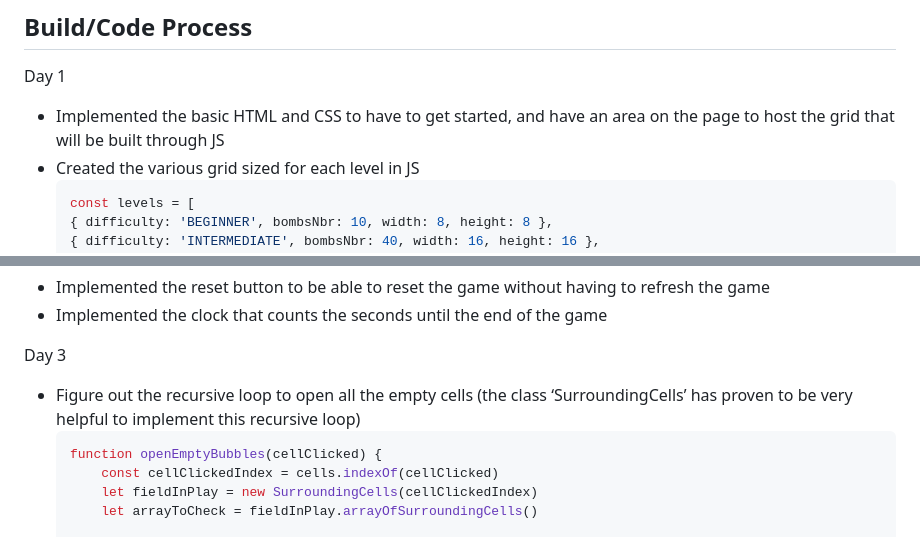
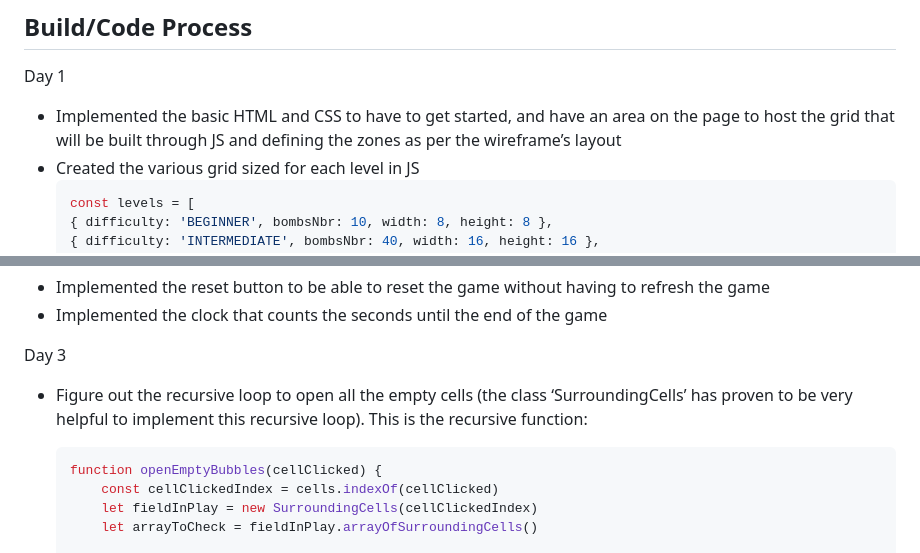
Before and after one commit to Annel18/GA-SEI-P1-Minesweeper, a Markdown page: README.md, 2 parts joined by grey strips. GitHub-like rendering.

````diff
--- a/README.md
+++ b/README.md
@@ -78,7 +78,7 @@ JavaScript
 ## Build/Code Process
 
 Day 1
-- Implemented the basic HTML and CSS to have to get started, and have an area on the page to host the grid that will be built through JS
+- Implemented the basic HTML and CSS to have to get started, and have an area on the page to host the grid that will be built through JS and defining the zones as per the wireframe’s layout
 - Created the various grid sized for each level in JS
     ```JS
     const levels = [
@@ -146,7 +146,8 @@ Day 2
 - Implemented the clock that counts the seconds until the end of the game
 
 Day 3
-- Figure out the recursive loop to open all the empty cells (the class ‘SurroundingCells’ has proven to be very helpful to implement this recursive loop)
+- Figure out the recursive loop to open all the empty cells (the class ‘SurroundingCells’ has proven to be very helpful to implement this recursive loop). This is the recursive function:
+
     ```JS
     function openEmptyBubbles(cellClicked) {
         const cellClickedIndex = cells.indexOf(cellClicked)
````
Also changed, not shown: other parts of README.md (+98 -70 lines).
